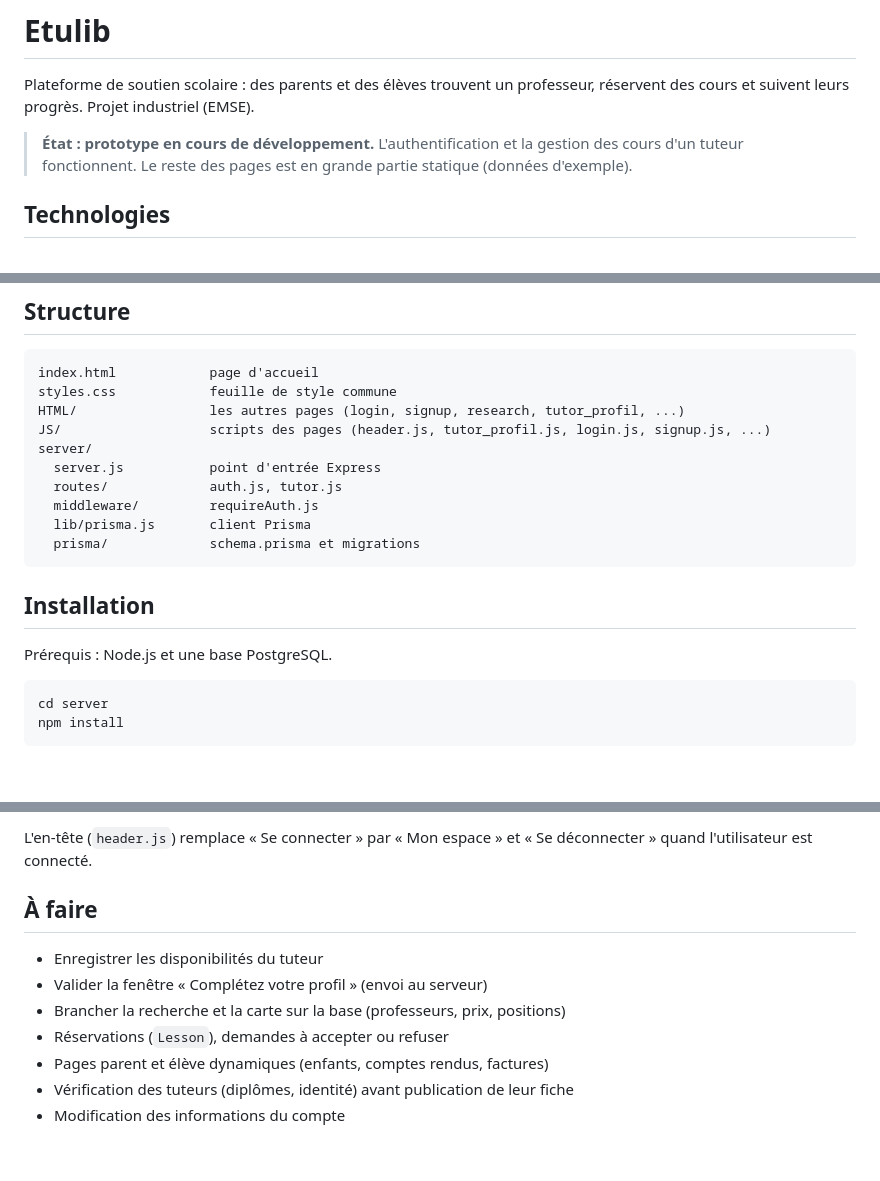
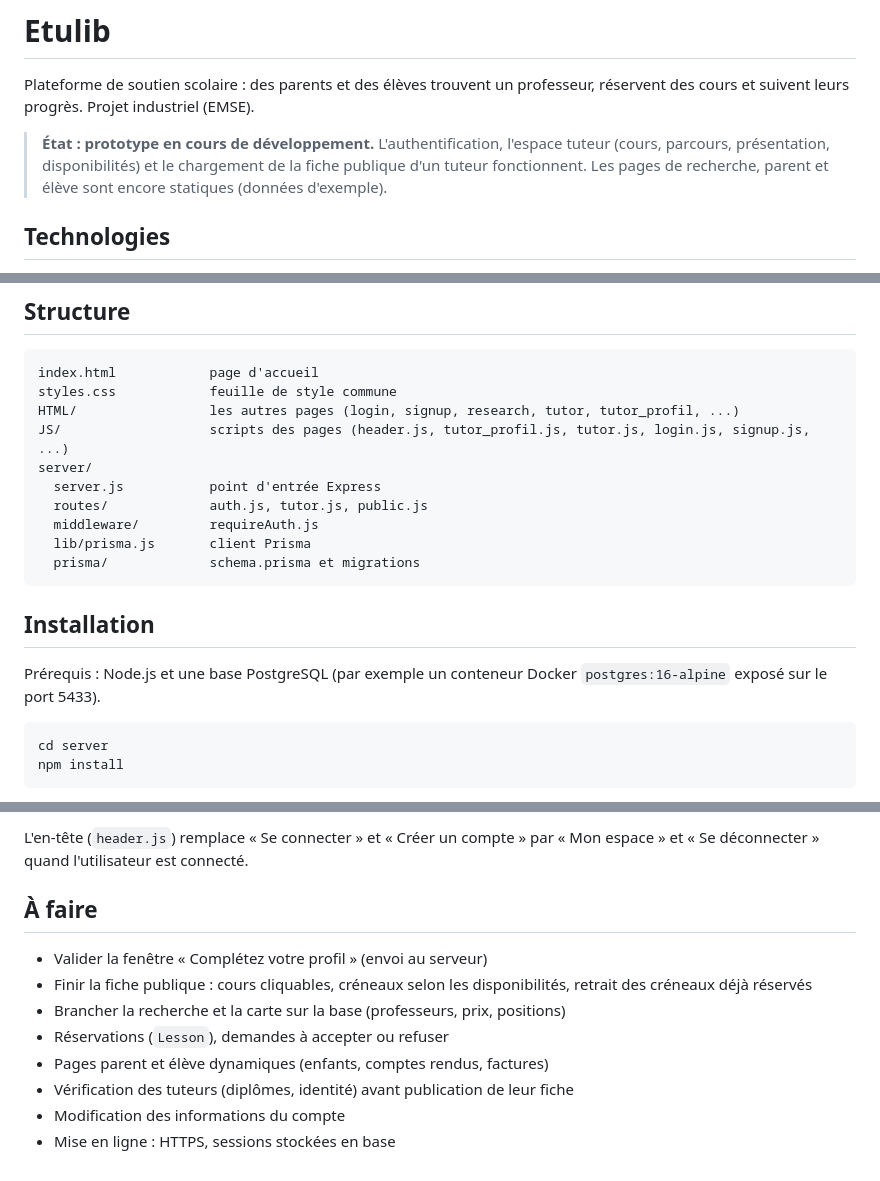
Before and after one commit to So6oN-Maximix/Etulib, a Markdown page: Readme.md, 3 parts joined by grey strips. Drawn GitHub-style; blank space fills up the shorter version.

````diff
--- a/Readme.md
+++ b/Readme.md
@@ -2,7 +2,7 @@
 
 Plateforme de soutien scolaire : des parents et des élèves trouvent un professeur, réservent des cours et suivent leurs progrès. Projet industriel (EMSE).
 
-> **État : prototype en cours de développement.** L'authentification et la gestion des cours d'un tuteur fonctionnent. Le reste des pages est en grande partie statique (données d'exemple).
+> **État : prototype en cours de développement.** L'authentification, l'espace tuteur (cours, parcours, présentation, disponibilités) et le chargement de la fiche publique d'un tuteur fonctionnent. Les pages de recherche, parent et élève sont encore statiques (données d'exemple).
 
 ## Technologies
 
@@ -17,11 +17,11 @@ Plateforme de soutien scolaire : des parents et des élèves trouvent un profess
 ```
 index.html            page d'accueil
 styles.css            feuille de style commune
-HTML/                 les autres pages (login, signup, research, tutor_profil, ...)
-JS/                   scripts des pages (header.js, tutor_profil.js, login.js, signup.js, ...)
+HTML/                 les autres pages (login, signup, research, tutor, tutor_profil, ...)
+JS/                   scripts des pages (header.js, tutor_profil.js, tutor.js, login.js, signup.js, ...)
 server/
   server.js           point d'entrée Express
-  routes/             auth.js, tutor.js
+  routes/             auth.js, tutor.js, public.js
   middleware/         requireAuth.js
   lib/prisma.js       client Prisma
   prisma/             schema.prisma et migrations
@@ -29,7 +29,7 @@ server/
 
 ## Installation
 
-Prérequis : Node.js et une base PostgreSQL.
+Prérequis : Node.js et une base PostgreSQL (par exemple un conteneur Docker `postgres:16-alpine` exposé sur le port 5433).
 
 ```bash
 cd server
@@ -97,12 +110,13 @@ L'identité de l'utilisateur vient toujours de la session (`req.session.user`),
 
-L'en-tête (`header.js`) remplace « Se connecter » par « Mon espace » et « Se déconnecter » quand l'utilisateur est connecté.
+L'en-tête (`header.js`) remplace « Se connecter » et « Créer un compte » par « Mon espace » et « Se déconnecter » quand l'utilisateur est connecté.
 
 ## À faire
 
-- Enregistrer les disponibilités du tuteur
 - Valider la fenêtre « Complétez votre profil » (envoi au serveur)
+- Finir la fiche publique : cours cliquables, créneaux selon les disponibilités, retrait des créneaux déjà réservés
 - Brancher la recherche et la carte sur la base (professeurs, prix, positions)
 - Réservations (`Lesson`), demandes à accepter ou refuser
 - Pages parent et élève dynamiques (enfants, comptes rendus, factures)
 - Vérification des tuteurs (diplômes, identité) avant publication de leur fiche
 - Modification des informations du compte
+- Mise en ligne : HTTPS, sessions stockées en base
````
Also changed, not shown: other parts of Readme.md (+31 -18 lines).
